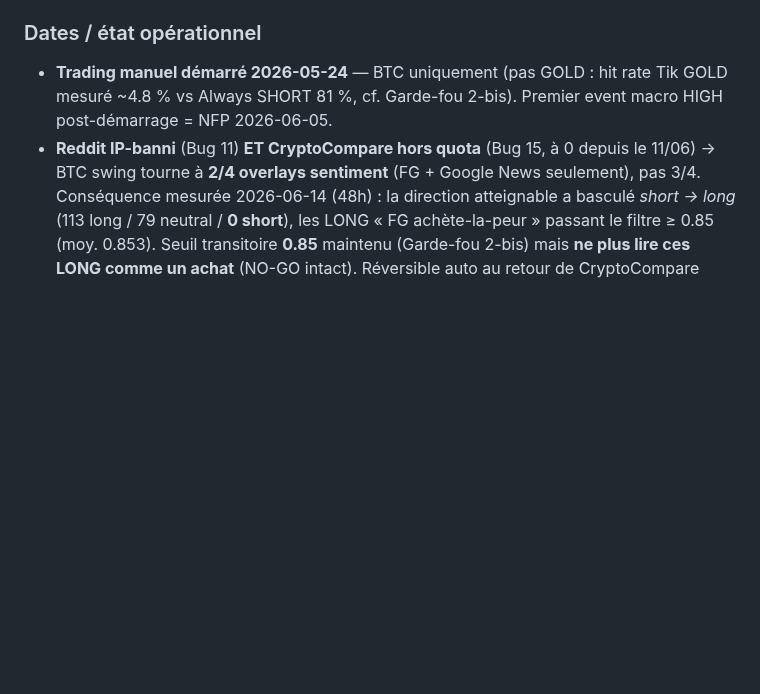
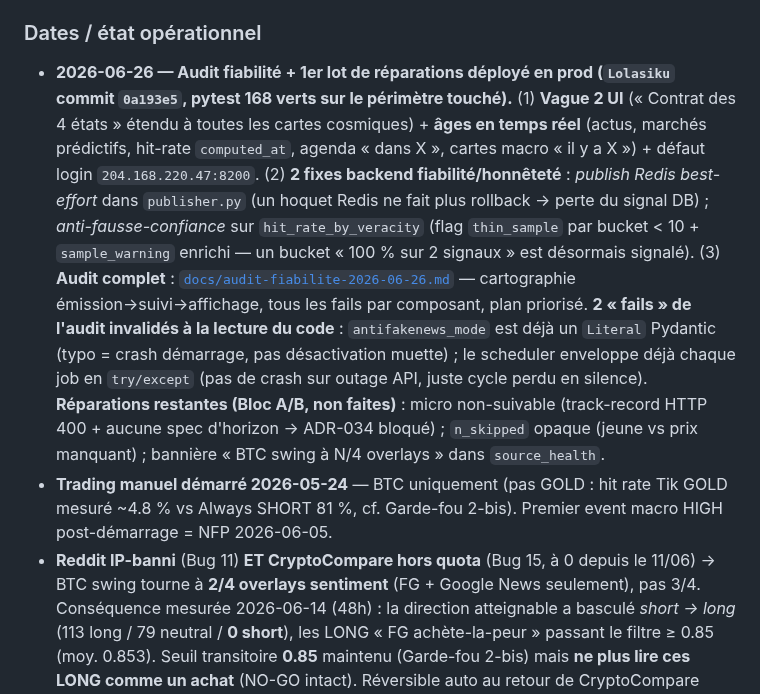
Before and after one commit to escltheo-eng/Tik, a Markdown page: CLAUDE.md, the part around the change. GitHub-like rendering; blank space fills up the shorter version.

Commit message:
docs(claude): déploiement 2026-06-26 (vague 2 UI + fixes fiabilité + audit) en prod

```diff
--- a/CLAUDE.md
+++ b/CLAUDE.md
@@ -248,6 +248,7 @@ C'est ce qui distingue Tik d'un bot naïf. À respecter dans toute évolution.
 
 ### Dates / état opérationnel
 
+- **2026-06-26 — Audit fiabilité + 1er lot de réparations déployé en prod (`Lolasiku` commit `0a193e5`, pytest 168 verts sur le périmètre touché).** (1) **Vague 2 UI** (« Contrat des 4 états » étendu à toutes les cartes cosmiques) + **âges en temps réel** (actus, marchés prédictifs, hit-rate `computed_at`, agenda « dans X », cartes macro « il y a X ») + défaut login `204.168.220.47:8200`. (2) **2 fixes backend fiabilité/honnêteté** : *publish Redis best-effort* dans `publisher.py` (un hoquet Redis ne fait plus rollback → perte du signal DB) ; *anti-fausse-confiance* sur `hit_rate_by_veracity` (flag `thin_sample` par bucket < 10 + `sample_warning` enrichi — un bucket « 100 % sur 2 signaux » est désormais signalé). (3) **Audit complet** : [`docs/audit-fiabilite-2026-06-26.md`](docs/audit-fiabilite-2026-06-26.md) — cartographie émission→suivi→affichage, tous les fails par composant, plan priorisé. **2 « fails » de l'audit invalidés à la lecture du code** : `antifakenews_mode` est déjà un `Literal` Pydantic (typo = crash démarrage, pas désactivation muette) ; le scheduler enveloppe déjà chaque job en `try/except` (pas de crash sur outage API, juste cycle perdu en silence). **Réparations restantes (Bloc A/B, non faites)** : micro non-suivable (track-record HTTP 400 + aucune spec d'horizon → ADR-034 bloqué) ; `n_skipped` opaque (jeune vs prix manquant) ; bannière « BTC swing à N/4 overlays » dans `source_health`.
 - **Trading manuel démarré 2026-05-24** — BTC uniquement (pas GOLD : hit rate Tik GOLD mesuré ~4.8 % vs Always SHORT 81 %, cf. Garde-fou 2-bis). Premier event macro HIGH post-démarrage = NFP 2026-06-05.
 - **Reddit IP-banni** (Bug 11) **ET CryptoCompare hors quota** (Bug 15, à 0 depuis le 11/06) → BTC swing tourne à **2/4 overlays sentiment** (FG + Google News seulement), pas 3/4. Conséquence mesurée 2026-06-14 (48h) : la direction atteignable a basculé *short → long* (113 long / 79 neutral / **0 short**), les LONG « FG achète-la-peur » passant le filtre ≥ 0.85 (moy. 0.853). Seuil transitoire **0.85** maintenu (Garde-fou 2-bis) mais **ne plus lire ces LONG comme un achat** (NO-GO intact). Réversible auto au retour de CryptoCompare (~1er juillet) puis de Reddit.
 - Recalibration `source_credibility` ADR-011 active depuis ~22/05 sur données propres (post-fix Bug N=2) — impact **cosmétique** : alimente uniquement l'affichage `evidence[].score`, jamais direction/conviction/veracity (post-ADR-018).
```
